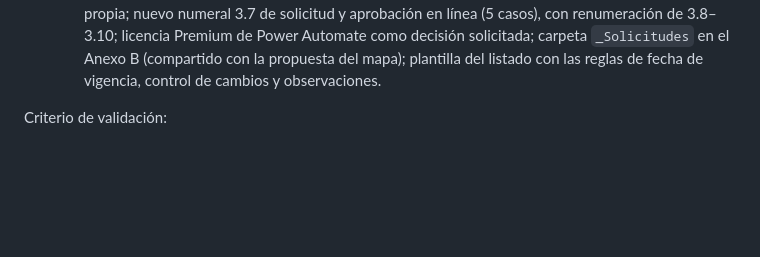
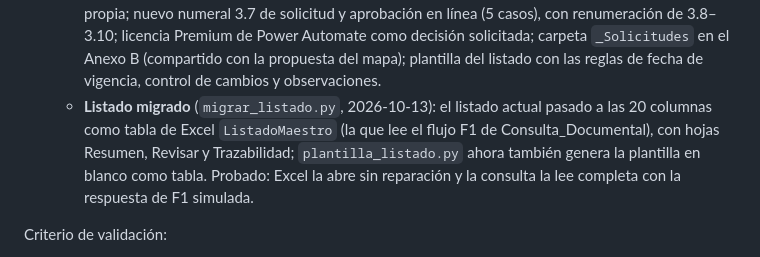
Before and after one commit to coorwallbox/Mapa_Procesos_Coches, a Markdown page: docs/07_PROGRESO_RESUMEN.md, the part around the change. Drawn GitHub-style; blank space fills up the shorter version.

Commit message:
Record migrated listing as an Excel table for the F1 flow
Co-Authored-By: Claude Opus 5.5 <noreply@anthropic.com>

```diff
--- a/docs/07_PROGRESO_RESUMEN.md
+++ b/docs/07_PROGRESO_RESUMEN.md
@@ -140,6 +140,10 @@ Entregables (en `auditoria/`, no versionados):
     aprobación en línea (5 casos), con renumeración de 3.8–3.10; licencia Premium de Power Automate como decisión
     solicitada; carpeta `_Solicitudes` en el Anexo B (compartido con la propuesta del mapa); plantilla del listado con
     las reglas de fecha de vigencia, control de cambios y observaciones.
+  - **Listado migrado** (`migrar_listado.py`, 2026-10-13): el listado actual pasado a las 20 columnas como tabla de
+    Excel `ListadoMaestro` (la que lee el flujo F1 de Consulta_Documental), con hojas Resumen, Revisar y Trazabilidad;
+    `plantilla_listado.py` ahora también genera la plantilla en blanco como tabla. Probado: Excel la abre sin
+    reparación y la consulta la lee completa con la respuesta de F1 simulada.
 
 Criterio de validación:
 - [x] Catálogo con todos los procesos del PPT y del listado, y los que solo
```
